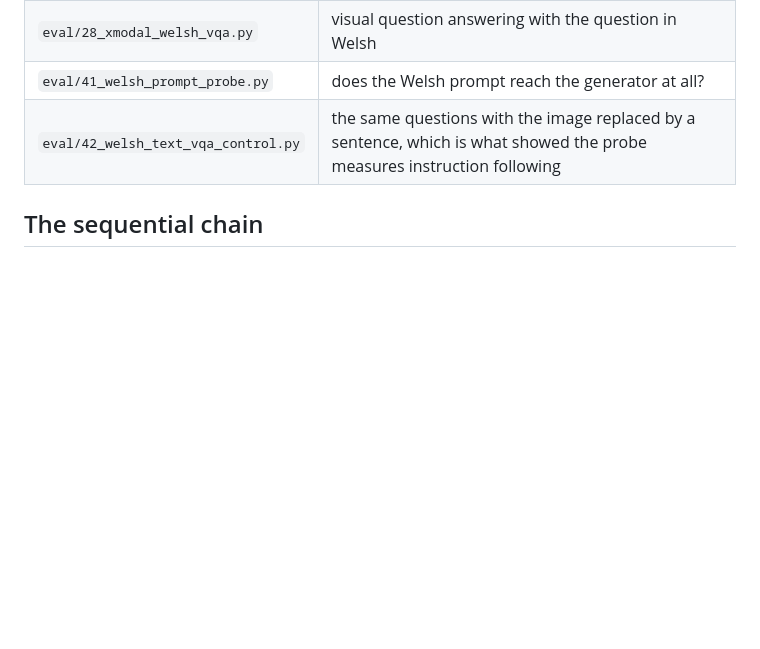
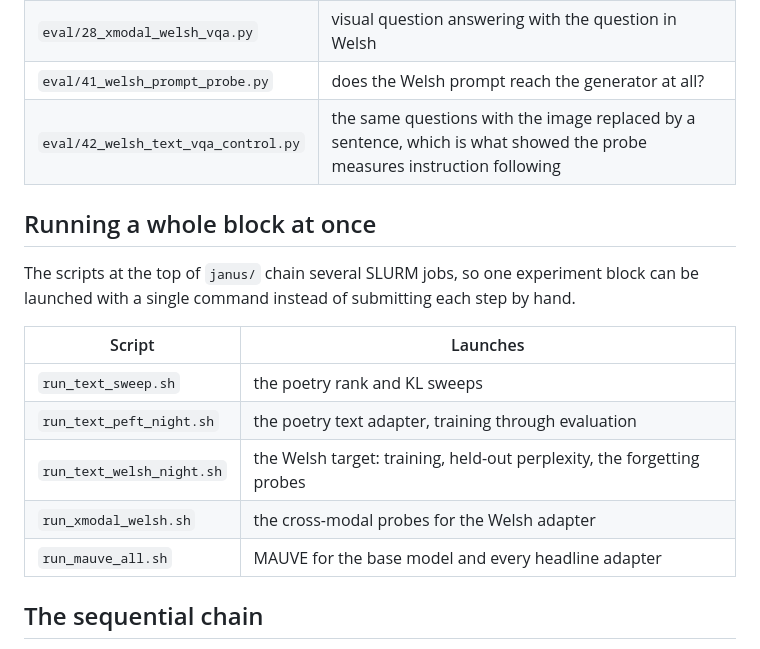
Before and after one commit to kaj04/multimodal-peft, a Markdown page: janus/README.md, the part around the change. GitHub-like rendering; blank space fills up the shorter version.

Commit message:
docs: name the per-block pipeline launchers in the janus README
Five orchestration scripts sit at the top of janus/ and were the only files there
without an explanation. They each chain the SLURM jobs for one experiment block.

Co-Authored-By: Claude Opus 5 <noreply@anthropic.com>

```diff
--- a/janus/README.md
+++ b/janus/README.md
@@ -75,6 +75,19 @@ usable in the visual directions:
 | `eval/41_welsh_prompt_probe.py` | does the Welsh prompt reach the generator at all? |
 | `eval/42_welsh_text_vqa_control.py` | the same questions with the image replaced by a sentence, which is what showed the probe measures instruction following |
 
+## Running a whole block at once
+
+The scripts at the top of `janus/` chain several SLURM jobs, so one experiment block can be
+launched with a single command instead of submitting each step by hand.
+
+| Script | Launches |
+|---|---|
+| `run_text_sweep.sh` | the poetry rank and KL sweeps |
+| `run_text_peft_night.sh` | the poetry text adapter, training through evaluation |
+| `run_text_welsh_night.sh` | the Welsh target: training, held-out perplexity, the forgetting probes |
+| `run_xmodal_welsh.sh` | the cross-modal probes for the Welsh adapter |
+| `run_mauve_all.sh` | MAUVE for the base model and every headline adapter |
+
 ## The sequential chain
 
 The headline experiment. One adapter is trained three times in a row, each run starting
```
